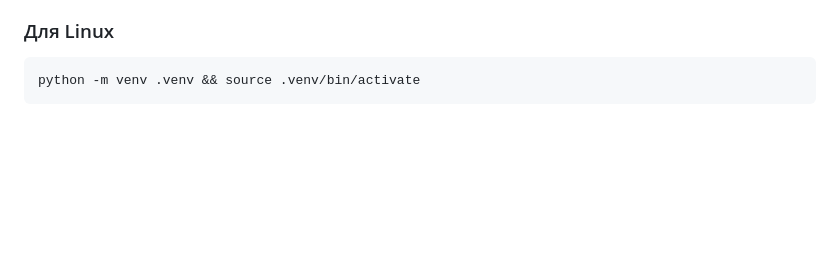
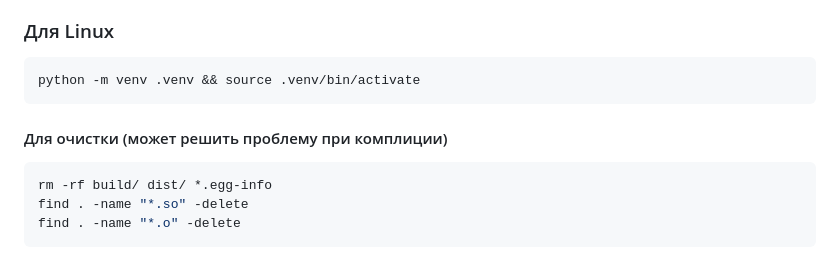
Before and after one commit to GolomolzinDaniil/algoslib, a Markdown page: README.md, the part around the change. GitHub-like rendering; blank space fills up the shorter version.

Commit message:
update README.md
added cash cleaning commands for linux

````diff
--- a/README.md
+++ b/README.md
@@ -123,3 +123,9 @@ async def run_my_algo(req: BFSRequest):
 ```bash
 python -m venv .venv && source .venv/bin/activate
 ```
+#### Для очистки (может решить проблему при комплиции)
+```bash
+rm -rf build/ dist/ *.egg-info
+find . -name "*.so" -delete
+find . -name "*.o" -delete
+```
````
